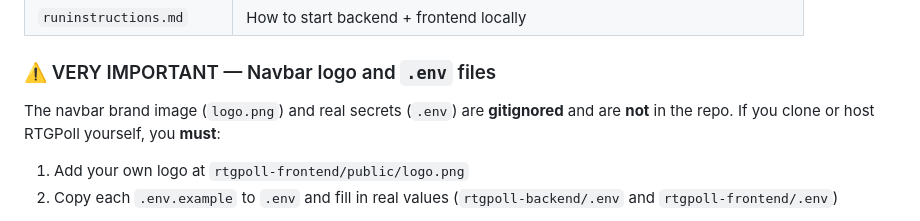
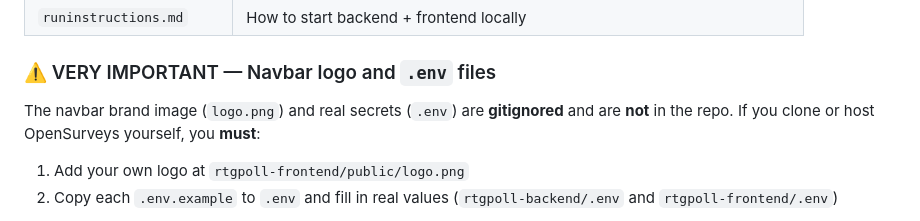
Before and after one commit to ConcreteYT/OpenSurveys, a Markdown page: README.md, the part around the change. Drawn GitHub-style.

Commit message:
Update project name from RTGPoll to OpenSurveys

```diff
--- a/README.md
+++ b/README.md
@@ -15,7 +15,7 @@ It is a **monorepo**: React frontend and Spring Boot backend live in one Git rep
 
 ### ⚠️ VERY IMPORTANT — Navbar logo and `.env` files
 
-The navbar brand image (`logo.png`) and real secrets (`.env`) are **gitignored** and are **not** in the repo. If you clone or host RTGPoll yourself, you **must**:
+The navbar brand image (`logo.png`) and real secrets (`.env`) are **gitignored** and are **not** in the repo. If you clone or host OpenSurveys yourself, you **must**:
 
 1. Add your own logo at `rtgpoll-frontend/public/logo.png`
 2. Copy each `.env.example` to `.env` and fill in real values (`rtgpoll-backend/.env` and `rtgpoll-frontend/.env`)
```
